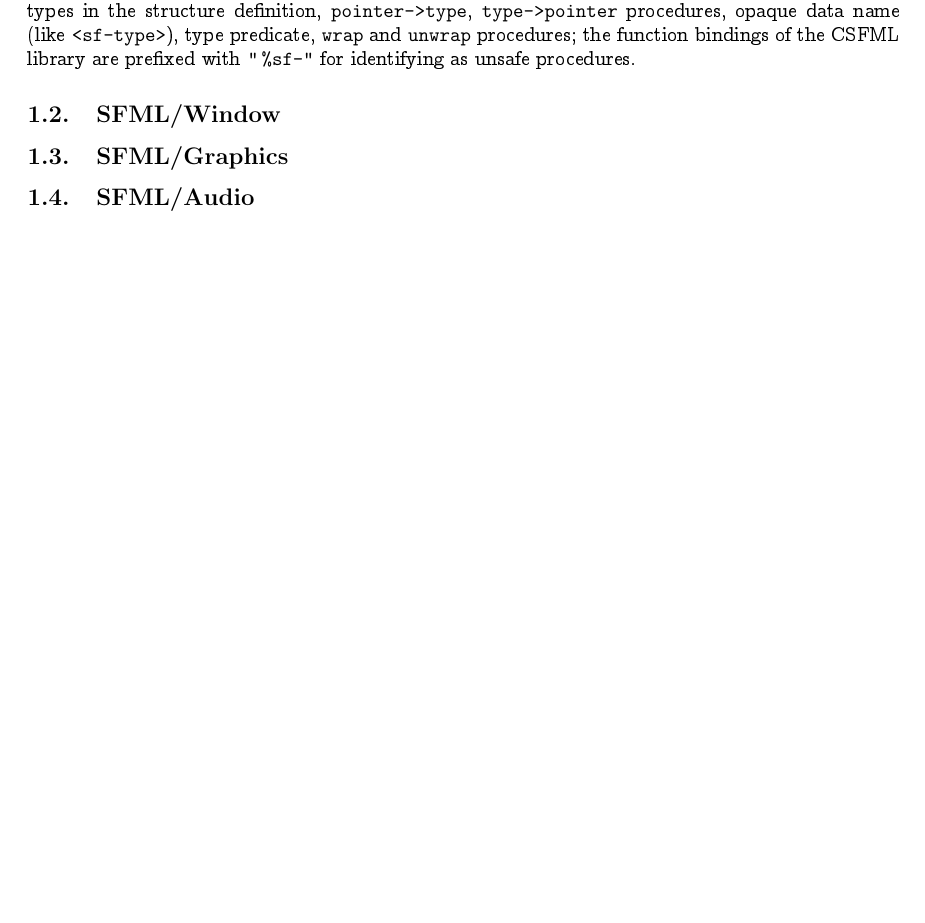
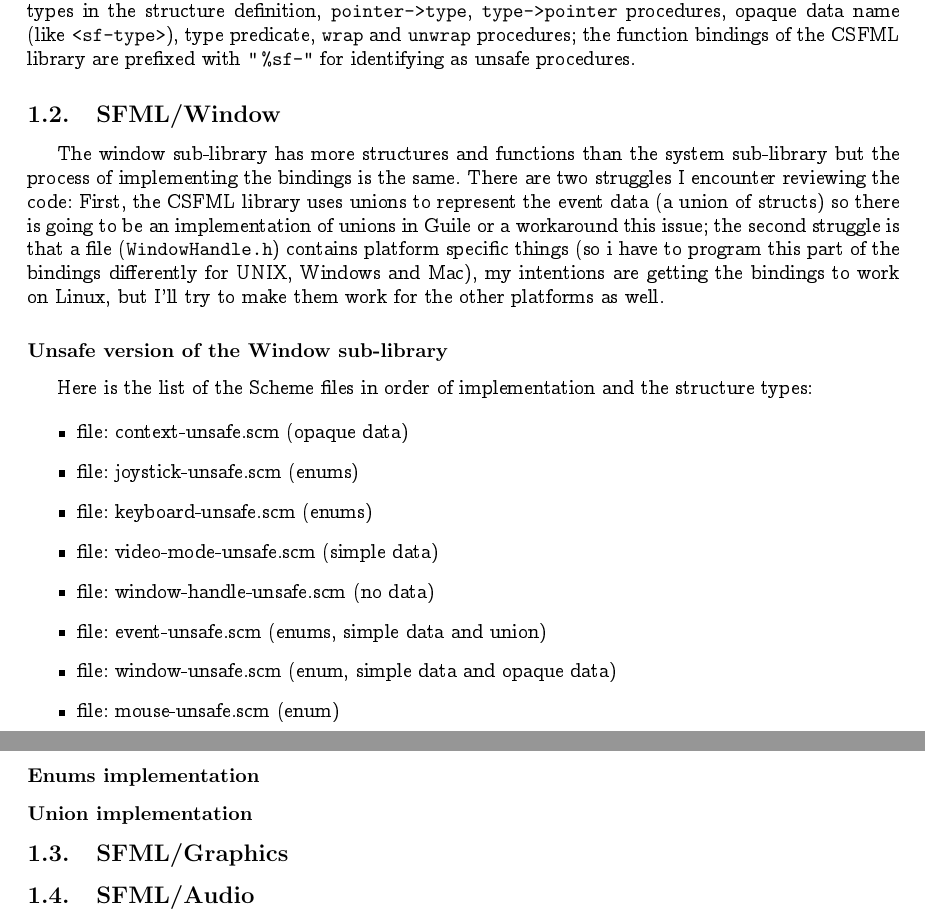
Before and after one commit to eduardoacye/Guile-SFML-2, a LaTeX document (Doc/Development.tex): part of page 7 of 7 before the commit and two parts of pages 7 and 8 of 8 after it, the two joined at a grey line, cut so that both start at the same text, the shorter picture padded with empty space. Compiled offline with pdfLaTeX.

Commit message:
window unsafe added

```diff
--- a/Doc/Development.tex
+++ b/Doc/Development.tex
@@ -302,6 +302,27 @@
 
 
 \subsection{SFML/Window}
+
+The window sub-library has more structures and functions than the system sub-library but the process of implementing the bindings is the same. There are two struggles I encounter reviewing the code: First, the CSFML library uses unions to represent the event data (a union of structs) so there is going to be an implementation of unions in Guile or a workaround this issue; the second struggle is that a file (\texttt{WindowHandle.h}) contains platform specific things (so i have to program this part of the bindings differently for UNIX, Windows and Mac), my intentions are getting the bindings to work on Linux, but I'll try to make them work for the other platforms as well.
+
+\subsubsection*{Unsafe version of the Window sub-library}
+Here is the list of the Scheme files in order of implementation and the structure types:
+
+\begin{itemize}
+  \item file: context-unsafe.scm (opaque data)
+  \item file: joystick-unsafe.scm (enums)
+  \item file: keyboard-unsafe.scm (enums)
+  \item file: video-mode-unsafe.scm (simple data)
+  \item file: window-handle-unsafe.scm (no data)
+  \item file: event-unsafe.scm (enums, simple data and union)
+  \item file: window-unsafe.scm (enum, simple data and opaque data)
+  \item file: mouse-unsafe.scm (enum)
+\end{itemize}
+
+\subsubsection*{Enums implementation}
+
+\subsubsection*{Union implementation}
+
 \subsection{SFML/Graphics}
 \subsection{SFML/Audio}
 \subsection{SFML/Network}
```
Also changed, not shown: Doc/Development.pdf, Doc/Development.tex (12 more changed lines), 10 other files.
